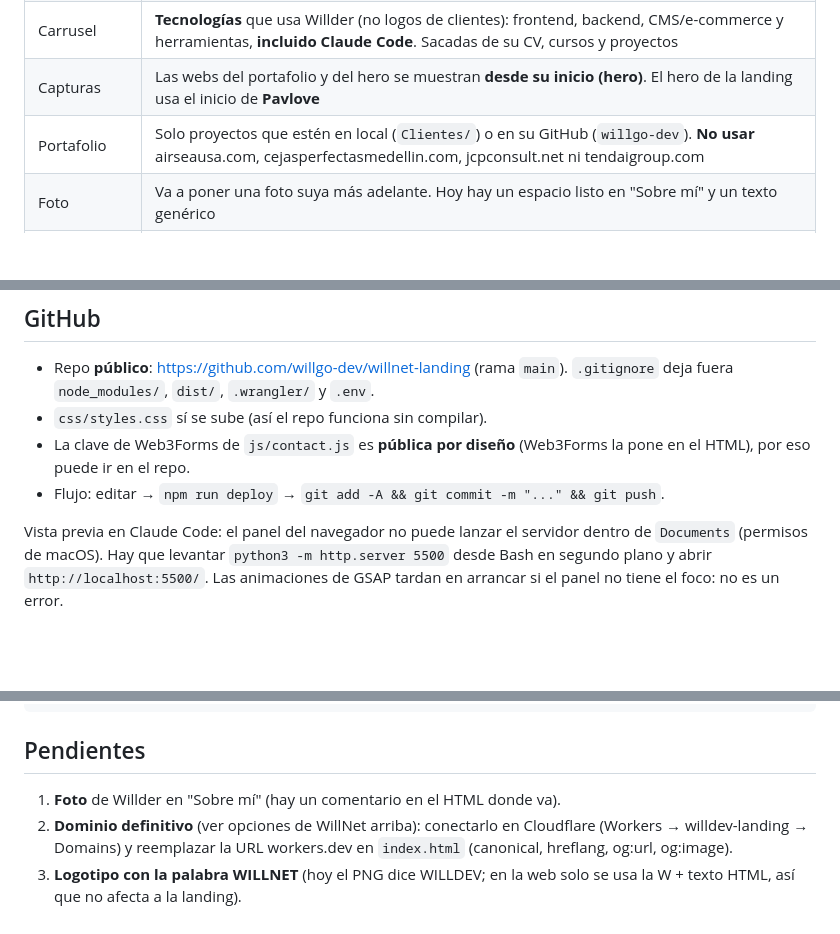
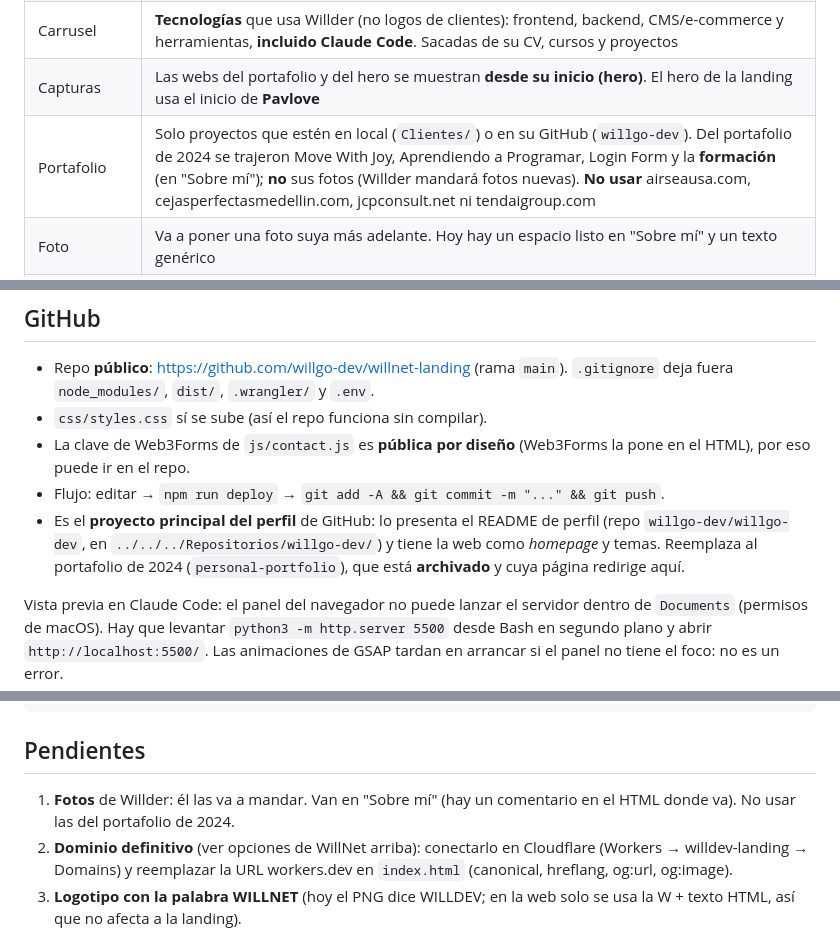
Before and after one commit to willgo-dev/willnet-landing, a Markdown page: CLAUDE.md, 3 parts joined by grey strips. GitHub-like rendering; blank space fills up the shorter version.

Commit message:
Documentar que la landing reemplaza al portafolio de 2024
Co-Authored-By: Claude Opus 5.5 <noreply@anthropic.com>

````diff
--- a/CLAUDE.md
+++ b/CLAUDE.md
@@ -16,7 +16,7 @@ Contexto general de la marca, los clientes y la formación: `../../../CONTEXTO_W
 | Diseño | **Plantilla `../_plantilla-portfolio_landing`** y su estilo (negro, textos en degradado gris, tipografía Ubuntu, GSAP), pero con **azul `#2563eb` en lugar del morado** |
 | Carrusel | **Tecnologías** que usa Willder (no logos de clientes): frontend, backend, CMS/e-commerce y herramientas, **incluido Claude Code**. Sacadas de su CV, cursos y proyectos |
 | Capturas | Las webs del portafolio y del hero se muestran **desde su inicio (hero)**. El hero de la landing usa el inicio de **Pavlove** |
-| Portafolio | Solo proyectos que estén en local (`Clientes/`) o en su GitHub (`willgo-dev`). **No usar** airseausa.com, cejasperfectasmedellin.com, jcpconsult.net ni tendaigroup.com |
+| Portafolio | Solo proyectos que estén en local (`Clientes/`) o en su GitHub (`willgo-dev`). Del portafolio de 2024 se trajeron Move With Joy, Aprendiendo a Programar, Login Form y la **formación** (en "Sobre mí"); **no** sus fotos (Willder mandará fotos nuevas). **No usar** airseausa.com, cejasperfectasmedellin.com, jcpconsult.net ni tendaigroup.com |
 | Foto | Va a poner una foto suya más adelante. Hoy hay un espacio listo en "Sobre mí" y un texto genérico |
 | Redes | LinkedIn **https://www.linkedin.com/in/willgo-dev/** y GitHub **https://github.com/willgo-dev** |
 | Servicios | Tiendas y e-commerce, webs para empresas y negocios, portafolios y webs personales, influencers, invitaciones y eventos (bodas, cumpleaños, XV, fiestas), logos y tarjetas de presentación |
@@ -64,6 +64,7 @@ npm run deploy     # build + copia a dist/ + sube a Cloudflare (wrangler deploy)
 - `css/styles.css` sí se sube (así el repo funciona sin compilar).
 - La clave de Web3Forms de `js/contact.js` es **pública por diseño** (Web3Forms la pone en el HTML), por eso puede ir en el repo.
 - Flujo: editar → `npm run deploy` → `git add -A && git commit -m "..." && git push`.
+- Es el **proyecto principal del perfil** de GitHub: lo presenta el README de perfil (repo `willgo-dev/willgo-dev`, en `../../../Repositorios/willgo-dev/`) y tiene la web como *homepage* y temas. Reemplaza al portafolio de 2024 (`personal-portfolio`), que está **archivado** y cuya página redirige aquí.
 
 Vista previa en Claude Code: el panel del navegador no puede lanzar el servidor dentro de `Documents` (permisos de macOS). Hay que levantar `python3 -m http.server 5500` desde Bash en segundo plano y abrir `http://localhost:5500/`. Las animaciones de GSAP tardan en arrancar si el panel no tiene el foco: no es un error.
 
@@ -86,7 +87,7 @@ docs/logos-clientes/     ← logos de clientes del carrusel viejo (no se publica
 ```
 
 ## Pendientes
-1. **Foto** de Willder en "Sobre mí" (hay un comentario en el HTML donde va).
+1. **Fotos** de Willder: él las va a mandar. Van en "Sobre mí" (hay un comentario en el HTML donde va). No usar las del portafolio de 2024.
 2. **Dominio definitivo** (ver opciones de WillNet arriba): conectarlo en Cloudflare (Workers → willdev-landing → Domains) y reemplazar la URL workers.dev en `index.html` (canonical, hreflang, og:url, og:image).
 3. **Logotipo con la palabra WILLNET** (hoy el PNG dice WILLDEV; en la web solo se usa la W + texto HTML, así que no afecta a la landing).
 4. Imagen OG propia de 1200×630 en `assets/img/og/` (hoy usa la captura de Pavlove).
````
Also changed, not shown: 1 other file.
